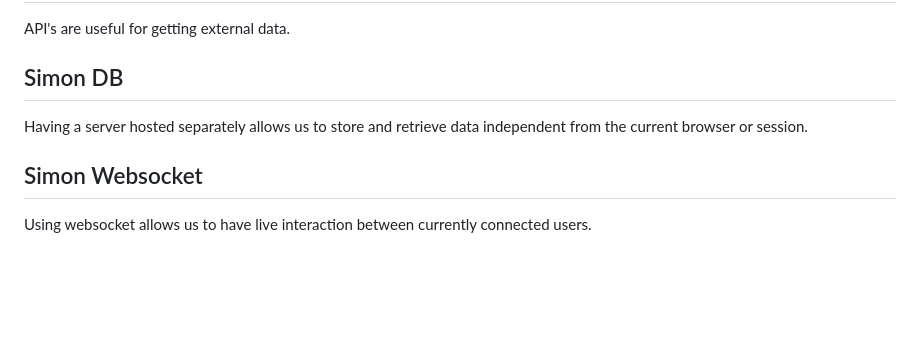
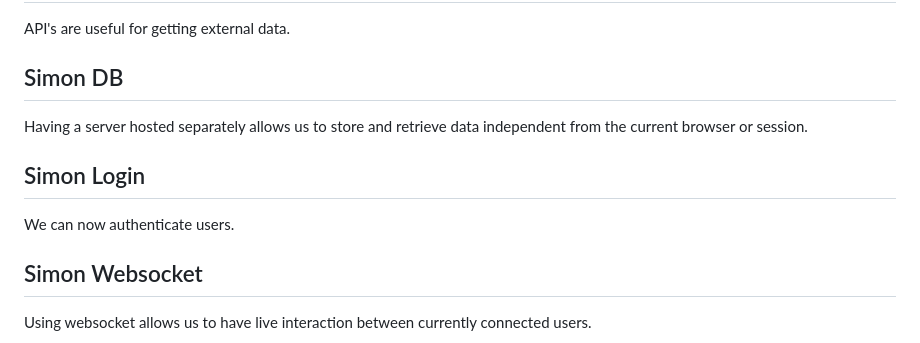
Before and after one commit to dshuld/startup, a Markdown page: README.md, the part around the change. Drawn GitHub-style; blank space fills up the shorter version.

```diff
--- a/README.md
+++ b/README.md
@@ -42,5 +42,7 @@ It was much more intensive than I expected, but I learned a lot about using loca
 API's are useful for getting external data.
 ## Simon DB
 Having a server hosted separately allows us to store and retrieve data independent from the current browser or session.
+## Simon Login
+We can now authenticate users.
 ## Simon Websocket
 Using websocket allows us to have live interaction between currently connected users.
```
